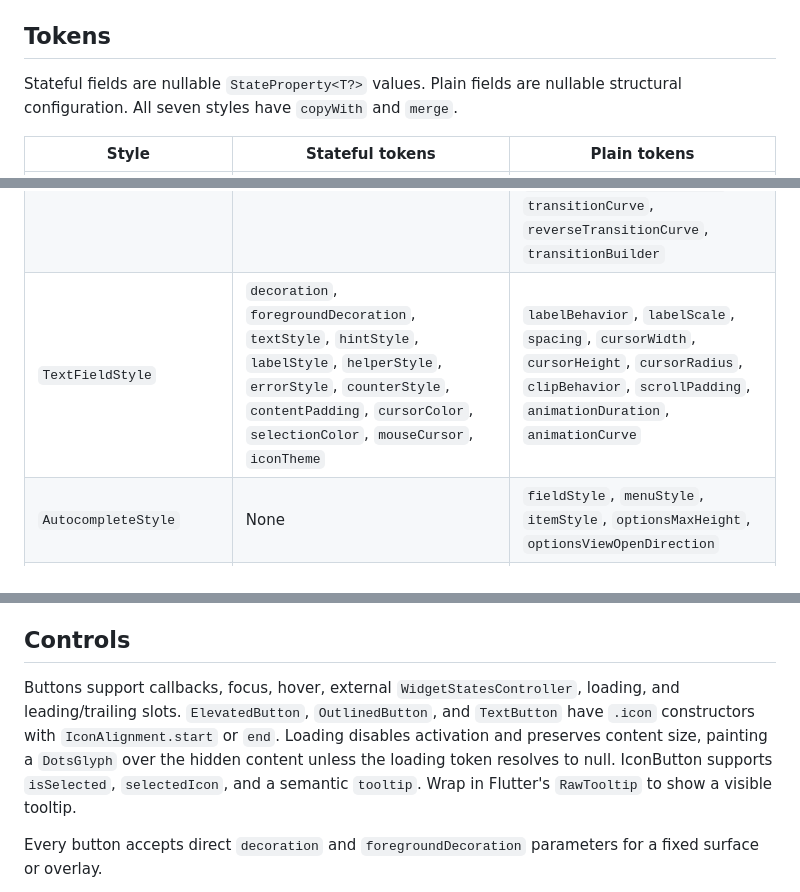
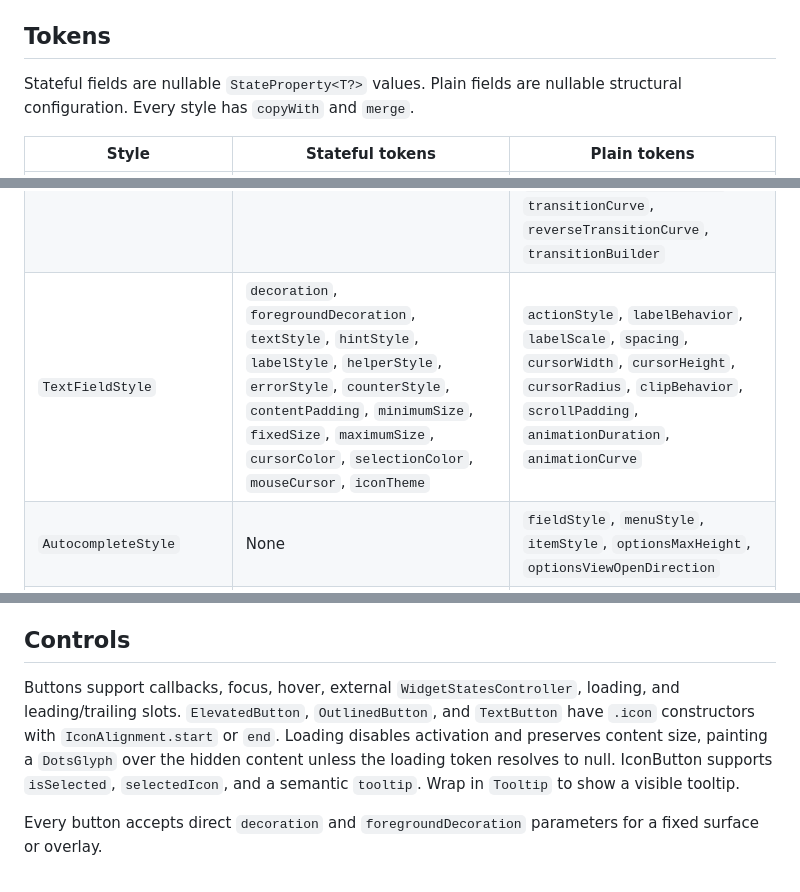
Before and after one commit to Miso-0/neutral_ui, a Markdown page: README.md, 3 parts joined by grey strips. Rendered like a GitHub page.

```diff
--- a/README.md
+++ b/README.md
@@ -131,7 +131,7 @@ Style `merge` is receiver-first: `overrides.merge(base)` fills only unset fields
 
 ## Tokens
 
-Stateful fields are nullable `StateProperty<T?>` values. Plain fields are nullable structural configuration. All seven styles have `copyWith` and `merge`.
+Stateful fields are nullable `StateProperty<T?>` values. Plain fields are nullable structural configuration. Every style has `copyWith` and `merge`.
 
 | Style | Stateful tokens | Plain tokens |
 | --- | --- | --- |
@@ -145,7 +145,7 @@ Stateful fields are nullable `StateProperty<T?>` values. Plain fields are nullab
 | `DialogStyle` | None | `decoration`, `padding`, `insetPadding`, `constraints`, `alignment`, `barrierColor`, `barrierBlur`, `clipBehavior`, `titleTextStyle`, `contentTextStyle`, `titlePadding`, `contentPadding`, `actionsPadding`, `actionsAlignment`, `actionsOverflowAlignment`, `actionsOverflowDirection`, `actionsOverflowButtonSpacing`, `buttonPadding`, `iconPadding`, `iconTheme`, `optionStyle`, `insetAnimationDuration`, `insetAnimationCurve`, `transitionDuration`, `reverseTransitionDuration`, `transitionCurve`, `reverseTransitionCurve`, `transitionBuilder` |
 | `BottomSheetStyle` | None | `decoration`, `padding`, `constraints`, `clipBehavior`, `barrierColor`, `dragHandleColor`, `dragHandleSize`, `dragHandleDecoration`, `transitionDuration`, `reverseTransitionDuration`, `transitionCurve`, `reverseTransitionCurve`, `snapPoints`, `spring`, `transitionBuilder` |
 | `SnackBarStyle` | None | `decoration`, `padding`, `margin`, `constraints`, `textStyle`, `actionStyle`, `closeButtonStyle`, `spacing`, `alignment`, `clipBehavior`, `transitionDuration`, `reverseTransitionDuration`, `transitionCurve`, `reverseTransitionCurve`, `transitionBuilder` |
-| `TextFieldStyle` | `decoration`, `foregroundDecoration`, `textStyle`, `hintStyle`, `labelStyle`, `helperStyle`, `errorStyle`, `counterStyle`, `contentPadding`, `cursorColor`, `selectionColor`, `mouseCursor`, `iconTheme` | `labelBehavior`, `labelScale`, `spacing`, `cursorWidth`, `cursorHeight`, `cursorRadius`, `clipBehavior`, `scrollPadding`, `animationDuration`, `animationCurve` |
+| `TextFieldStyle` | `decoration`, `foregroundDecoration`, `textStyle`, `hintStyle`, `labelStyle`, `helperStyle`, `errorStyle`, `counterStyle`, `contentPadding`, `minimumSize`, `fixedSize`, `maximumSize`, `cursorColor`, `selectionColor`, `mouseCursor`, `iconTheme` | `actionStyle`, `labelBehavior`, `labelScale`, `spacing`, `cursorWidth`, `cursorHeight`, `cursorRadius`, `clipBehavior`, `scrollPadding`, `animationDuration`, `animationCurve` |
 | `AutocompleteStyle` | None | `fieldStyle`, `menuStyle`, `itemStyle`, `optionsMaxHeight`, `optionsViewOpenDirection` |
 | `SearchStyle` | None | `fieldStyle`, `viewDecoration`, `viewPadding`, `suggestionStyle`, `menuStyle`, `constraints`, `transitionDuration`, `reverseTransitionDuration`, `transitionCurve`, `reverseTransitionCurve`, `transitionBuilder`, `outsideTapBehavior` |
 | `DatePickerStyle` | None | `decoration`, `padding`, `headerTextStyle`, `weekdayTextStyle`, `dayStyle`, `todayStyle`, `selectedDayStyle`, `inRangeDayStyle`, `rangeStartStyle`, `rangeEndStyle`, `yearStyle`, `disabledDayStyle`, `navigationButtonStyle`, `entryModeButtonStyle`, `rangeBandDecoration`, `dayExtent`, `yearExtent`, `monthWidth`, `animationDuration`, `animationCurve`, `placement`, `outsideTapBehavior`, `transitionDuration`, `transitionCurve`, `reverseTransitionCurve`, `reverseTransitionDuration`, `transitionBuilder` |
@@ -162,7 +162,7 @@ Toggle `size` describes the checkbox box, switch track or radio ring. `thumbSize
 
 ## Controls
 
-Buttons support callbacks, focus, hover, external `WidgetStatesController`, loading, and leading/trailing slots. `ElevatedButton`, `OutlinedButton`, and `TextButton` have `.icon` constructors with `IconAlignment.start` or `end`. Loading disables activation and preserves content size, painting a `DotsGlyph` over the hidden content unless the loading token resolves to null. IconButton supports `isSelected`, `selectedIcon`, and a semantic `tooltip`. Wrap in Flutter's `RawTooltip` to show a visible tooltip.
+Buttons support callbacks, focus, hover, external `WidgetStatesController`, loading, and leading/trailing slots. `ElevatedButton`, `OutlinedButton`, and `TextButton` have `.icon` constructors with `IconAlignment.start` or `end`. Loading disables activation and preserves content size, painting a `DotsGlyph` over the hidden content unless the loading token resolves to null. IconButton supports `isSelected`, `selectedIcon`, and a semantic `tooltip`. Wrap in `Tooltip` to show a visible tooltip.
 
 Every button accepts direct `decoration` and `foregroundDecoration` parameters for a fixed surface or overlay.
 
```
Also changed, not shown: other parts of README.md (+2 -0 lines), CHANGELOG.md (+2 -0 lines), artifacts/verification.md (+24 -14 lines), artifacts/text-field-sizes-preview.png (added), artifacts/web-input-chrome-preview.png (added), 14 other files.
